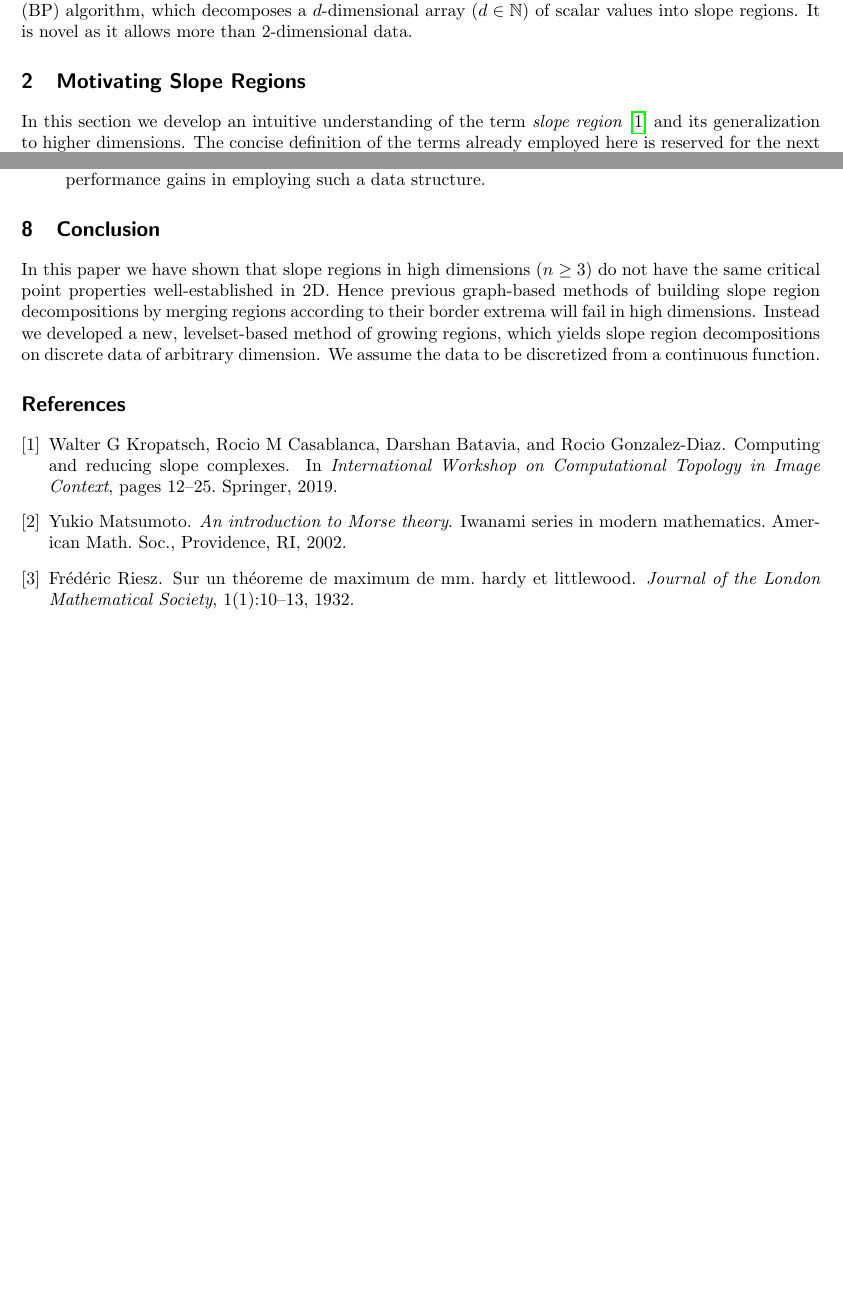
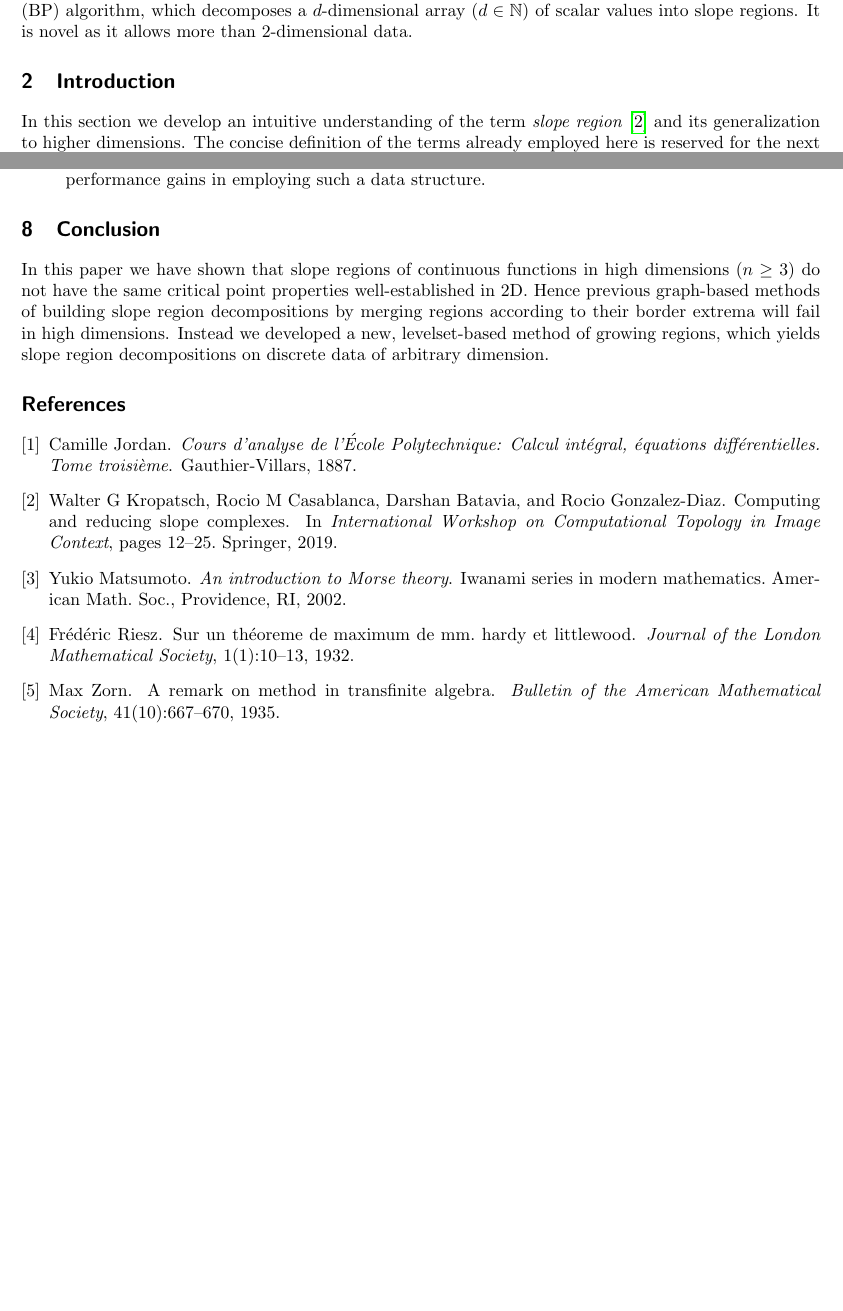
Before and after one commit to SirFloIII/GschichtlOnkel, a LaTeX document (LaTeX/border_propagation_ACVRW20 .tex): two parts of pages 1 and 7 of 7, joined at a grey line, cut so that both start at the same text, the shorter picture padded with empty space. Compiled offline with pdfLaTeX.

Commit message:
korrektur ACVRW 7

```diff
--- a/LaTeX/border_propagation_ACVRW20 .tex
+++ b/LaTeX/border_propagation_ACVRW20 .tex
@@ -64,7 +64,7 @@ Slope regions are a useful tool in pattern recognition. We review theory about s
 
 %Please take a look at the commented code at \href{https://github.com/SirFloIII/MustererkennungLVA}{our git repository}.\footnote{\url{https://github.com/SirFloIII/MustererkennungLVA}}
 
-\section{Motivating Slope Regions}
+\section{Introduction}
 \label{sec:motivating_slope_regions}
 
 In this section we develop an intuitive understanding of the term \emph{slope region} \cite{kropatsch2019computing} and its generalization to  higher dimensions.
@@ -558,10 +558,10 @@ On smooth data the latter tends to produce too fine of a decomposition.
 %Most of the theory behind BP as well as the actual code was conceived in direct interaction between both authors. Only some tidbits might be attributed to a single one of them, such as \textsc{Bogner}'s idea to swap halo components between regions, his proof of theorem \ref{slope_iff_conn_lvlsets}, or his code to generate an interactive display of the algorithm at work using pygame as well as chapters \ref{sec:definitions} and \ref{sec:reeb}. \textsc{Palmrich} can be credited with the use of the halo data structure, the idea of moving along iso-surfaces for a speedup during the search of connected components, and chapters \ref{sec:motivating_slope_regions}, \ref{sec:motivating_BP} and \ref{sec:details} in this paper.
 
 \section{Conclusion}
-In this paper we have shown that slope regions in high dimensions ($n\geq 3$) do not have the same critical point properties well-established in 2D.
+In this paper we have shown that slope regions of continuous functions in high dimensions ($n\geq 3$) do not have the same critical point properties well-established in 2D.
 Hence previous graph-based methods of building slope region decompositions by merging regions according to their border extrema will fail in high dimensions.
 Instead we developed a new, levelset-based method of growing regions, which yields slope region decompositions on discrete data of arbitrary dimension.
-We assume the data to be discretized from a continuous function.
+%We assume the data to be discretized from a continuous function.
 
 \bibliography{lit}
 \bibliographystyle{plain}
```
Also changed, not shown: LaTeX/border_propagation_ACVRW20 .tex (6 more changed lines).
